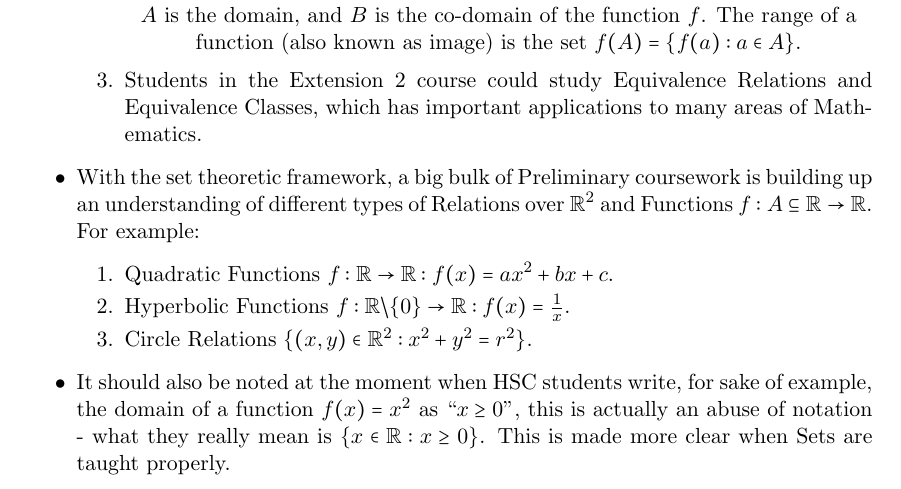
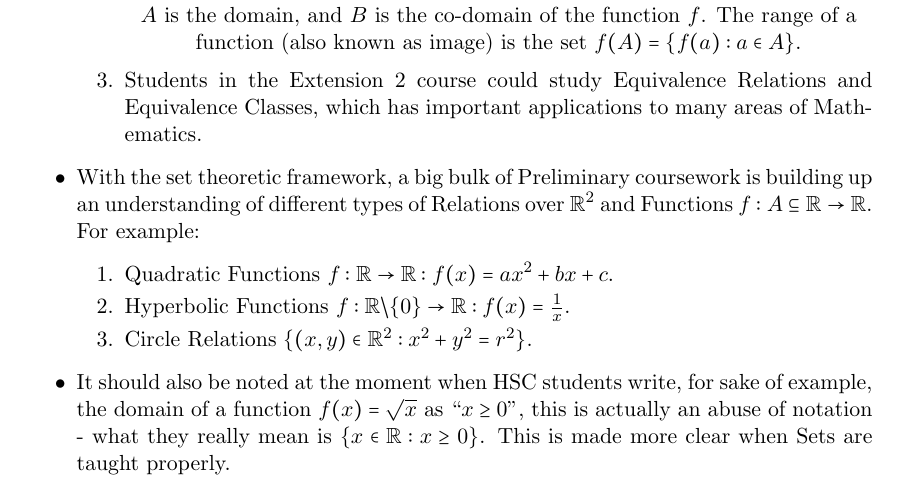
Before and after one commit to moksifu/syllabus_critique, a LaTeX document (doc.tex): part of page 4 of 7, cut so that both start at the same text. Compiled offline with pdfLaTeX.

Commit message:
fixed math error

```diff
--- a/doc.tex
+++ b/doc.tex
@@ -143,7 +143,7 @@ if x > 2 or (x < 0 and x % 3 == 0):
       \item Hyperbolic Functions $f: \mathbb{R}\backslash\{0\} \rightarrow \mathbb{R}: f(x) = \frac{1}{x}$.
       \item Circle Relations $\{ (x,y) \in \mathbb{R}^2: x^2 + y^2 = r^2 \}$.
     \end{enumerate}
-  \item It should also be noted at the moment when HSC students write, for sake of example, the domain of a function $f(x) = x^2$ as ``$x \geq 0$'', this is actually an abuse of notation - what they really mean is $\{ x \in \mathbb{R}: x \geq 0\}$. This is made more clear when Sets are taught properly.
+  \item It should also be noted at the moment when HSC students write, for sake of example, the domain of a function $f(x) = \sqrt{x}$ as ``$x \geq 0$'', this is actually an abuse of notation - what they really mean is $\{ x \in \mathbb{R}: x \geq 0\}$. This is made more clear when Sets are taught properly.
   \item Currently, students believe that a necessary and sufficient condition for a function to have an inverse is that $f$ is one-to-one - which is in general not true. This is because the current Syllabus defaults to setting all functions to be $f: A \subseteq \mathbb{R} \rightarrow f(A) \subseteq \mathbb{R}$ to avoid dealing with the co-domain concept. In the absence of the co-domain concept, an incorrect theorem such as this is being brought into universities that then need to be (sometimes painstakingly) undone\footnote{There's always that one student who asks `so the co-domain is just the range?' after an hour lecture on the subject.}. Shouldn't we make sure there is a smooth connection between exiting from high school mathematics and entering into tertiary mathematics?
 
     While we have the term `one-to-one' (injective) in the current Syllabus, we do not yet have the term `onto' (surjective) which means that the range of the function is equal to its co-domain, nor the term `one-to-one correspondence' (bijective) that describes a function that is both `one-to-one' and `onto'.
```
Also changed, not shown: doc.pdf.
